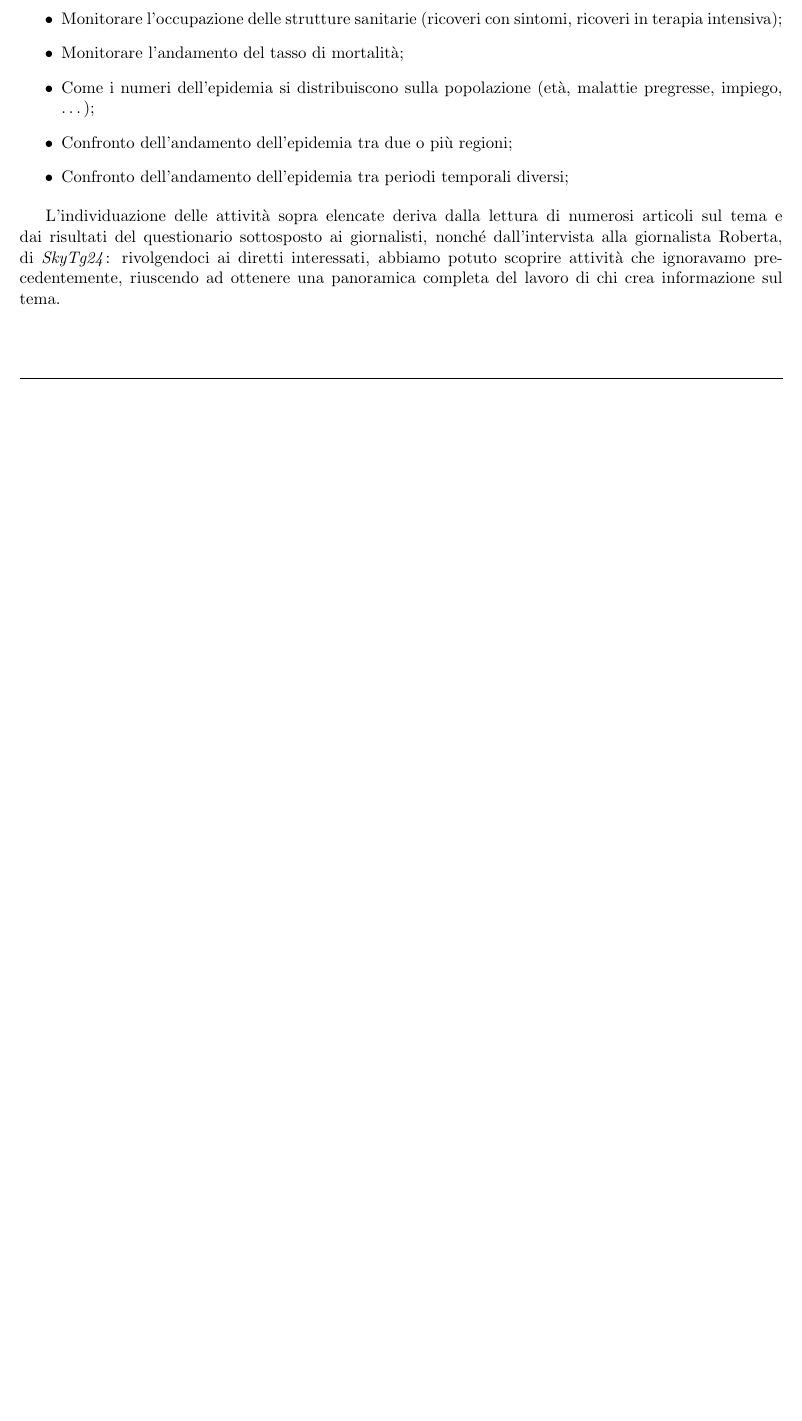
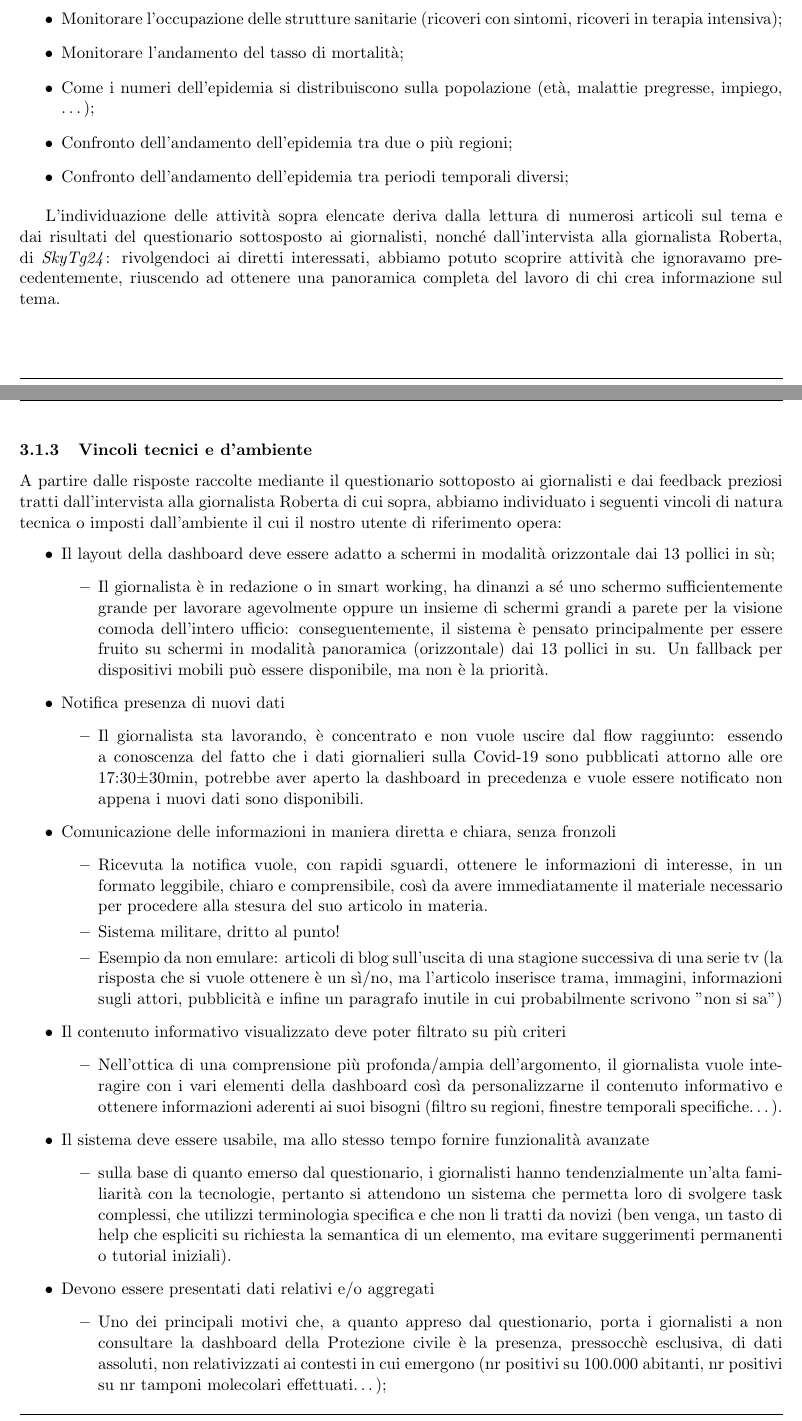
Before and after one commit to MickPerl/PlainX_Project-Management-Report, a LaTeX paper (main.tex, which reads chapters/studio-fattibilita/contesto-uso/contesto-uso.tex): part of page 10 of 14 before the commit and two parts of pages 10 and 11 of 15 after it, the two joined at a grey line, cut so that both start at the same text, the shorter picture padded with empty space. Compiled offline with pdfLaTeX.

Commit message:
Continua contesto d'uso

```diff
--- a/chapters/studio-fattibilita/contesto-uso/contesto-uso.tex
+++ b/chapters/studio-fattibilita/contesto-uso/contesto-uso.tex
@@ -18,3 +18,34 @@ In altri termini, il segmento di utenza cui è indirizzata la nostra riprogettaz
 \end{itemize}
 
 L'individuazione delle attività sopra elencate deriva dalla lettura di numerosi articoli sul tema e dai risultati del questionario sottosposto ai giornalisti, nonché dall'intervista alla giornalista Roberta, di \textit{SkyTg24}: rivolgendoci ai diretti interessati, abbiamo potuto scoprire attività che ignoravamo precedentemente, riuscendo ad ottenere una panoramica completa del lavoro di chi crea informazione sul tema.
+
+\subsubsection{Vincoli tecnici e d'ambiente}
+A partire dalle risposte raccolte mediante il questionario sottoposto ai giornalisti e dai feedback preziosi tratti dall'intervista alla giornalista Roberta di cui sopra, abbiamo individuato i seguenti vincoli di natura tecnica o imposti dall'ambiente il cui il nostro utente di riferimento opera:
+\begin{itemize}
+    \item Il layout della dashboard deve essere adatto a schermi in modalità orizzontale dai 13 pollici in sù;
+    \begin{itemize}
+        \item Il giornalista è in redazione o in smart working, ha dinanzi a sé uno schermo sufficientemente grande per lavorare agevolmente oppure un insieme di schermi grandi a parete  per la visione comoda dell'intero ufficio: conseguentemente, il sistema è pensato principalmente per essere fruito su schermi in modalità panoramica (orizzontale) dai 13 pollici in su. Un fallback per dispositivi mobili può essere disponibile, ma non è la priorità.
+    \end{itemize}
+    \item Notifica presenza di nuovi dati
+    \begin{itemize}
+        \item Il giornalista sta lavorando, è concentrato e non vuole uscire dal flow raggiunto: essendo a conoscenza del fatto che i dati giornalieri sulla Covid-19 sono pubblicati attorno alle ore 17:30±30min, potrebbe aver aperto la dashboard in precedenza e vuole essere notificato non appena i nuovi dati sono disponibili.
+    \end{itemize}
+	\item Comunicazione delle informazioni in maniera diretta e chiara, senza fronzoli
+	\begin{itemize}
+        \item Ricevuta la notifica vuole, con rapidi sguardi, ottenere le informazioni di interesse, in un formato leggibile, chiaro e comprensibile, così da avere immediatamente il materiale necessario per procedere alla stesura del suo articolo in materia.
+        \item Sistema militare, dritto al punto!
+        \item Esempio da non emulare: articoli di blog sull'uscita di una stagione successiva di una serie tv (la risposta che si vuole ottenere è un sì/no, ma l'articolo inserisce trama, immagini, informazioni sugli attori, pubblicità e infine un paragrafo inutile in cui probabilmente scrivono "non si sa")
+    \end{itemize}
+	\item Il contenuto informativo visualizzato deve poter filtrato su più criteri
+	\begin{itemize}
+        \item Nell'ottica di una comprensione più profonda/ampia dell'argomento, il giornalista vuole interagire con i vari elementi della dashboard così da personalizzarne il contenuto informativo e ottenere informazioni aderenti ai suoi bisogni (filtro su regioni, finestre temporali specifiche…).
+    \end{itemize}
+	\item Il sistema deve essere usabile, ma allo stesso tempo fornire funzionalità avanzate
+	\begin{itemize}
+        \item sulla base di quanto emerso dal questionario, i giornalisti hanno tendenzialmente un'alta familiarità con la tecnologie, pertanto si attendono un sistema che permetta loro di svolgere task complessi, che utilizzi terminologia specifica e che non li tratti da novizi (ben venga, un tasto di help che espliciti su richiesta la semantica di un elemento, ma evitare suggerimenti permanenti o tutorial iniziali).
+    \end{itemize}
+	\item Devono essere presentati dati relativi e/o aggregati
+	\begin{itemize}
+        \item Uno dei principali motivi che, a quanto appreso dal questionario, porta i giornalisti a non consultare la dashboard della Protezione civile è la presenza, pressocchè esclusiva, di dati assoluti, non relativizzati ai contesti in cui emergono (nr positivi su 100.000 abitanti, nr positivi su nr tamponi molecolari effettuati…);
+    \end{itemize}
+\end{itemize}
```
